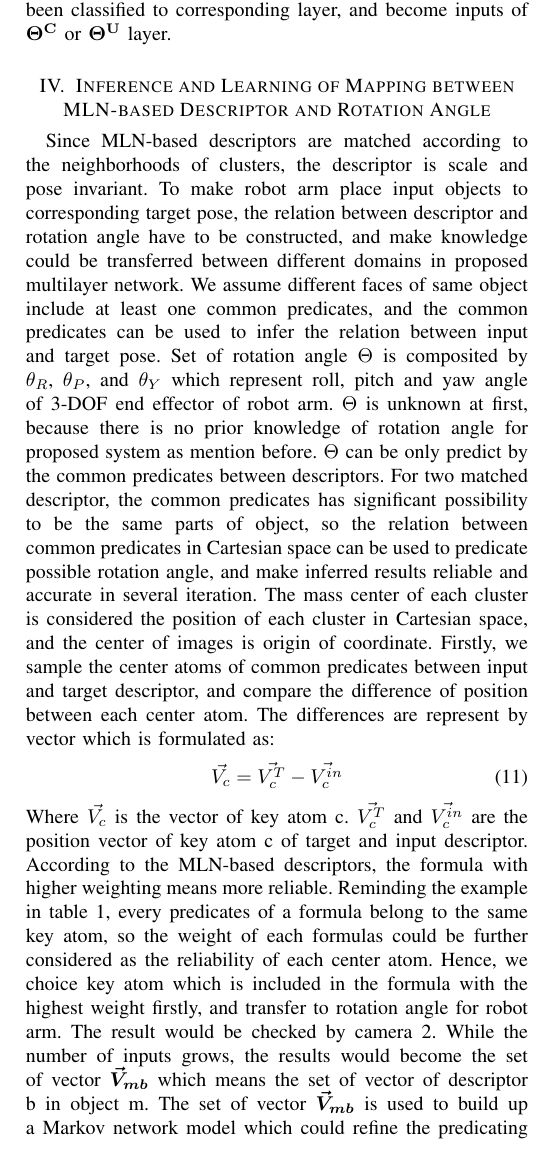
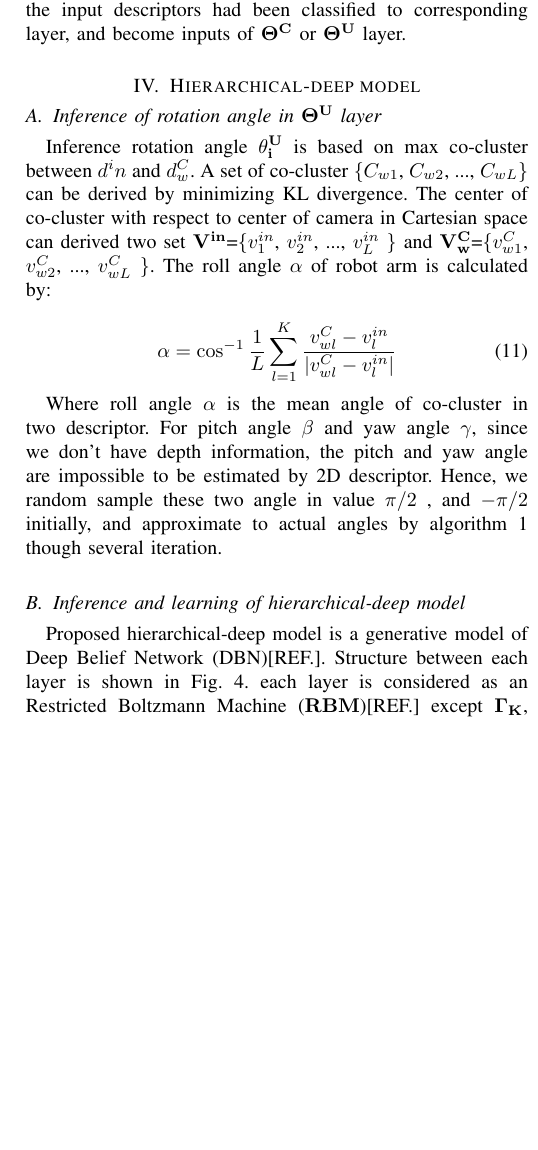
Before and after one commit to dashmoment/joournalpaper_1, a LaTeX paper (jornal_1.tex): part of one column of page 5 of 8, cut so that both start at the same text, the shorter picture padded with empty space. Compiled offline with pdfLaTeX.

Commit message:
ch4 finished

```diff
--- a/jornal_1.tex
+++ b/jornal_1.tex
@@ -579,20 +577,17 @@ Consequently, the common feature $\mathbf{\Gamma}_{k \in d^{in} \cap d^C_w}$ is
 \end{array}
 \end{equation}
 
-By Eq.(10), $d^C_w$ with min DL-divergence is considered acquired max co-cluster with $d^{in}$. The relation between the co-cluster become the evidence for inferring rotation angle of $d^in$. Through Eq.(8) and Eq.(10), the input descriptors had been classified to corresponding layer, and become inputs of $\bf{\Theta^{C}}$ or $\bf{\Theta^{U}}$ layer.
+By Eq.(10), classified descriptor $d^C_w$ with min DL-divergence is considered acquired max co-cluster with $d^{in}$. The relation between the co-cluster become the evidence for inferring rotation angle of $d^in$. Through Eq.(8) and Eq.(10), the input descriptors had been classified to corresponding layer, and become inputs of $\bf{\Theta^{C}}$ or $\bf{\Theta^{U}}$ layer.
 
 
-\section{Inference and Learning of Mapping between MLN-based Descriptor and Rotation Angle}
-Since MLN-based descriptors are matched according to the neighborhoods of clusters, the descriptor is scale and pose invariant. To make robot arm place input objects to corresponding target pose, the relation between descriptor and rotation angle have to be constructed, and make knowledge could be transferred between different domains in proposed multilayer network. We assume different faces of same object include at least one common predicates, and the common predicates can be used to infer the relation between input and target pose. Set of rotation angle $\Theta$ is composited by $\theta_R$, $\theta_P$, and $\theta_Y$ which represent roll, pitch and yaw angle of 3-DOF end effector of robot arm. $\Theta$ is unknown at first, because there is  no prior knowledge of rotation angle for proposed system as mention before. $\Theta$ can be only predict by the common predicates between descriptors. For two matched descriptor, the common predicates has significant possibility to be the same parts of object, so the relation between common predicates in Cartesian space can be used to predicate possible rotation angle, and make inferred results reliable and accurate in several iteration. The mass center of each cluster is considered the position of each cluster in Cartesian space, and the center of images is origin of coordinate. Firstly, we sample the center atoms of common predicates between input and target descriptor, and compare the difference of position between each center atom. The differences are represent by vector which is formulated as:
+\section{Hierarchical-deep model}
+\subsection{Inference of rotation angle in $\bf{\Theta^{U}}$ layer}
+Inference rotation angle $\bf{\theta^{U}_i}$ is based on max co-cluster between $d^in$ and $d^C_w$. A set of co-cluster $\{$$C_{w1}$, $C_{w2}$, ..., $C_{wL}$$\}$ can be derived by minimizing KL divergence. The center of co-cluster with respect to center of camera in Cartesian space can derived two set $\bf{V^{in}}$=$\{$$v^{in}_1$, $v^{in}_2$, ..., $v^{in}_L$ $\}$ and $\bf{V^{C}_w}$=$\{$$v^{C}_{w1}$, $v^{C}_{w2}$, ..., $v^{C}_{wL}$ $\}$. The roll angle $\alpha$ of robot arm is calculated by:
+
 \begin{equation}
-\vec{V_c}=\vec{V^T_c}-\vec{V^{in}_c}
-\end{equation}
-Where $\vec{V_c}$ is the vector of key atom c. $\vec{V^T_c}$ and $\vec{V^{in}_c}$ are the position vector of key atom c of target and input descriptor. According to the MLN-based descriptors, the formula with higher weighting means more reliable. Reminding the example in table 1, every predicates of a formula belong to the same key atom, so the weight of each formulas could be further considered as the reliability of each center atom. Hence, we choice key atom which is included in the formula with the highest weight firstly, and transfer to rotation angle for robot arm. The result would be checked by camera 2. While the number of inputs grows, the results would become the set of vector $\boldsymbol{\vec{V}_{mb}}$ which means the set of vector of descriptor b in object m. The set of vector $\boldsymbol{\vec{V}_{mb}}$ is used to build up a Markov network model which could refine the predicating result based on the historical results which are identified by camera 2. Since the uncertainty of probabilistic descriptor that the matched input descriptor for same target descriptor might not be totally same one, we would like to build up a transfer function which can predict ideal rotation angle depend on different input descriptors. There are two factors have to be concerned: (1) the distribution of historical vector $\boldsymbol{\vec{V}_{mb}}$. (2) likelihood of input and target descriptor. Hence, the transfer function could be formulated by joint distribution:
-\begin{equation}
-\begin{array}{l}
-P(L(d^{in}_{kT}|d^T_m),\vec{\mathbf{V}}_{\bf{mb}})=\\\\
-\frac{1}{Z_V}exp(\sum_k\sum_b\lambda_t\mathbf{F}\{L(d^{in}_k|d^T_m)=l(d^{in}_kt|d^T_{mt}),\vec{\mathbf{V}}_{\bf{mb}}=\vec{v}_b\mathbf\})\\
-\end{array}
+\alpha =\cos^{-1}\frac{1}{L}\sum_{l=1}^K\frac{v^C_{wl}-v^{in}_l}{|v^C_{wl}-v^{in}_l|}
 \end{equation}
 
-Where $L(d^{in}_{kT}|d^T_m)$ is a set of likelihood of input descriptor k and target descriptor during a period of time T. $l(d^{in}_kt|d^T_{mt})$ is the likelihood at time t. $\mathbf{F}\{*\}$ is feature function which is 1 while $*$ is true, and 0 otherwise. $\lambda_t$ is weight if feature function. This transfer function represents the mapping between set of input descriptors and the same target descriptor $d^T_m$.  While derive a new input descriptor, the predicated result can be derived by:
+Where roll angle $\alpha$ is the mean angle of co-cluster in two descriptor. For  pitch angle $\beta$ and yaw angle $\gamma$, since we don't have depth information, the pitch and yaw angle are impossible to be estimated by 2D descriptor. Hence, we random sample these two angle in value $\pi/2$ , and $-\pi/2$ initially, and approximate to actual angles by algorithm 1 though several iteration.
+
+\subsection{Inference and learning of hierarchical-deep model}
@@ -599,7 +599,10 @@ Where $L(d^{in}_{kT}|d^T_m)$ is a set of likelihood of input descriptor k and ta
+\end{center}
+\end{figure}
+
+Proposed hierarchical-deep model is a generative model of Deep Belief Network (DBN)[REF.]. Structure between each layer is shown in Fig. 4. each layer is considered as an Restricted Boltzmann Machine ($\bf{RBM}$)[REF.] except $\bf{\Gamma_K}$, $\bf{D^C}$, and $\bf{D^U}$. The MLN is trained by pseudo-log=likelihood as mention before, and RBM is trained by greedy layer-wise fashion [Ref.].
+
+Initially, left part of model ($\bf{\Gamma_K}$-$\bf{D^C}$-$\bf{\Theta^C}$-$\bf{O^C}$) are trained with prior target face of objects, and number of variables $\bf{N}$ in $\bf{O^C}$ equal to the number of prior target face. The right part of model is activated only while a new observed is classified into $\bf{D^U}$. The activation probability of $\theta^U_i$ is a sigmoid activation function:
 
 \begin{equation}
-\begin{array}{l}
-\mathbf{argMax}P(\vec{V^*}_{\vec{V}-\vec{V}_{fail}})=\\
-\qquad\qquad\qquad\qquad P(\vec{V}^*|l(d^{in}_t|d^T_m),L(d^{in}_{t-1}|d^T_m),\mathbf{\vec{V}_{mb}})\\
-\end{array}
+P(\theta^U_i|\bf{D^U})=\frac{1}{1+exp \left[\mu\left( -b_l-\sum_r d^U_r w_{lr}\right)\right]}
 \end{equation}
```
Also changed, not shown: j_img/fig4.jpg (added), jornal_1.pdf, jornal_1.tex (11 more changed lines), 3 other files.
